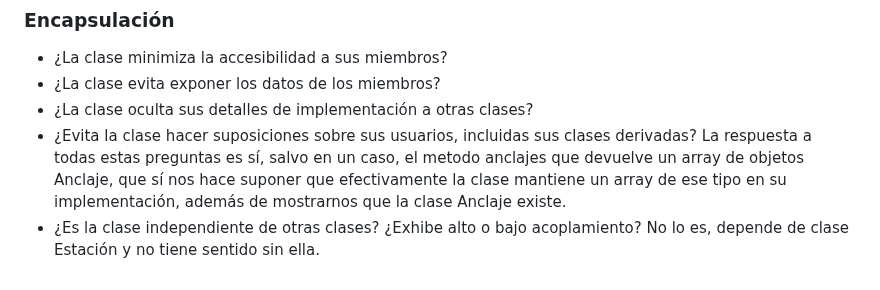
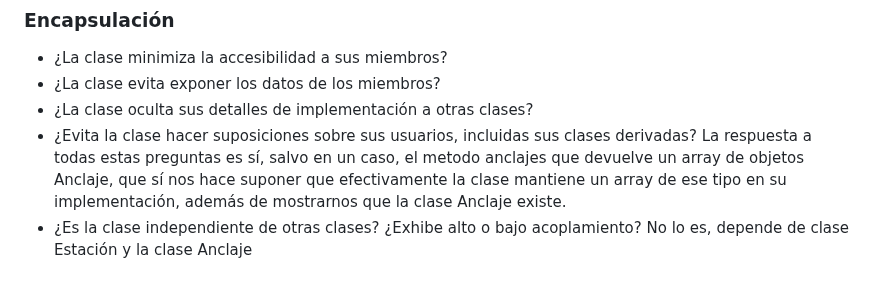
Before and after one commit to hagarbo/ClassroomCodeByWeek, a Markdown page: week_6/CD/Bicipalma ADTs.md, the part around the change. Rendered like a GitHub page.

```diff
--- a/week_6/CD/Bicipalma ADTs.md
+++ b/week_6/CD/Bicipalma ADTs.md
@@ -73,4 +73,4 @@ Responde a las siguientes preguntas sobre la clase `Anclajes`:
 * ¿Evita la clase hacer suposiciones sobre sus usuarios, incluidas sus clases derivadas?
     La respuesta a todas estas preguntas es sí, salvo en un caso, el metodo anclajes que devuelve un array de objetos Anclaje, que sí nos hace suponer que efectivamente la clase mantiene un array de ese tipo en su implementación, además de mostrarnos que la clase Anclaje existe.
 * ¿Es la clase independiente de otras clases? ¿Exhibe alto o bajo acoplamiento?
-    No lo es, depende de clase Estación y no tiene sentido sin ella.
+    No lo es, depende de clase Estación y la clase Anclaje
```
